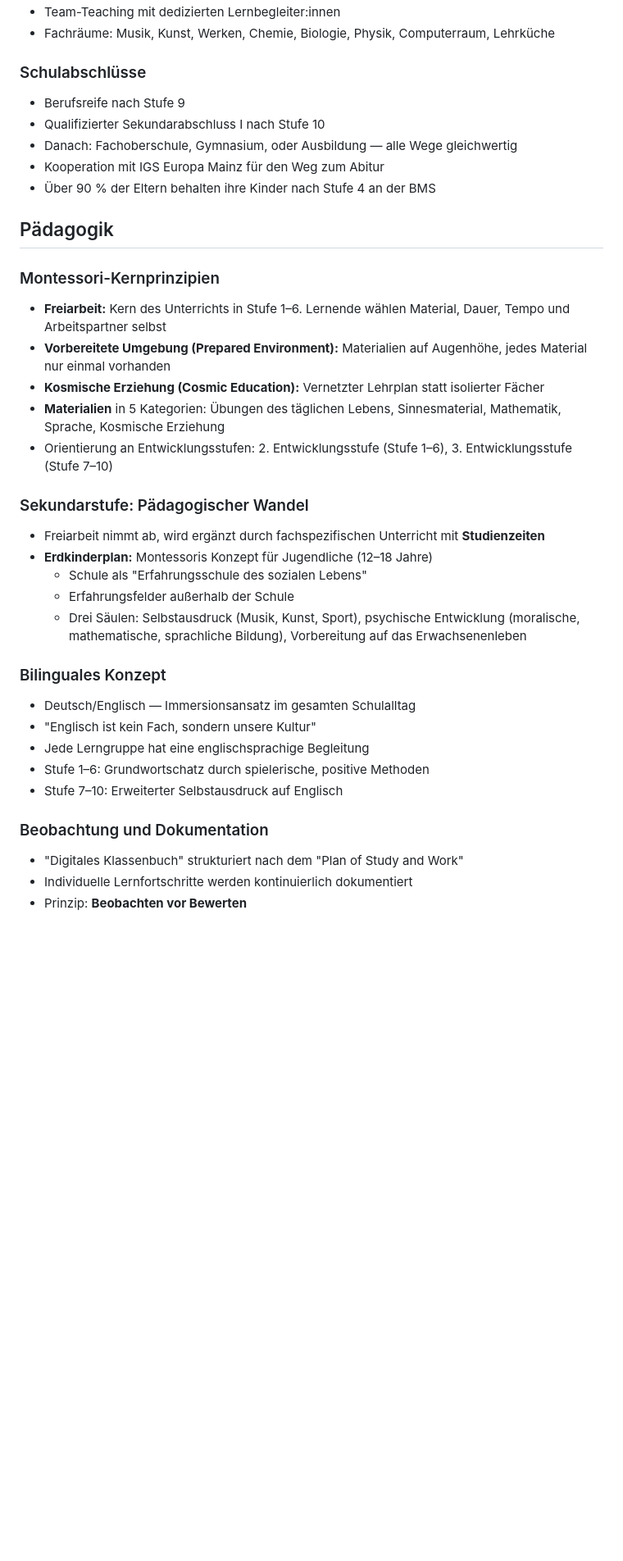
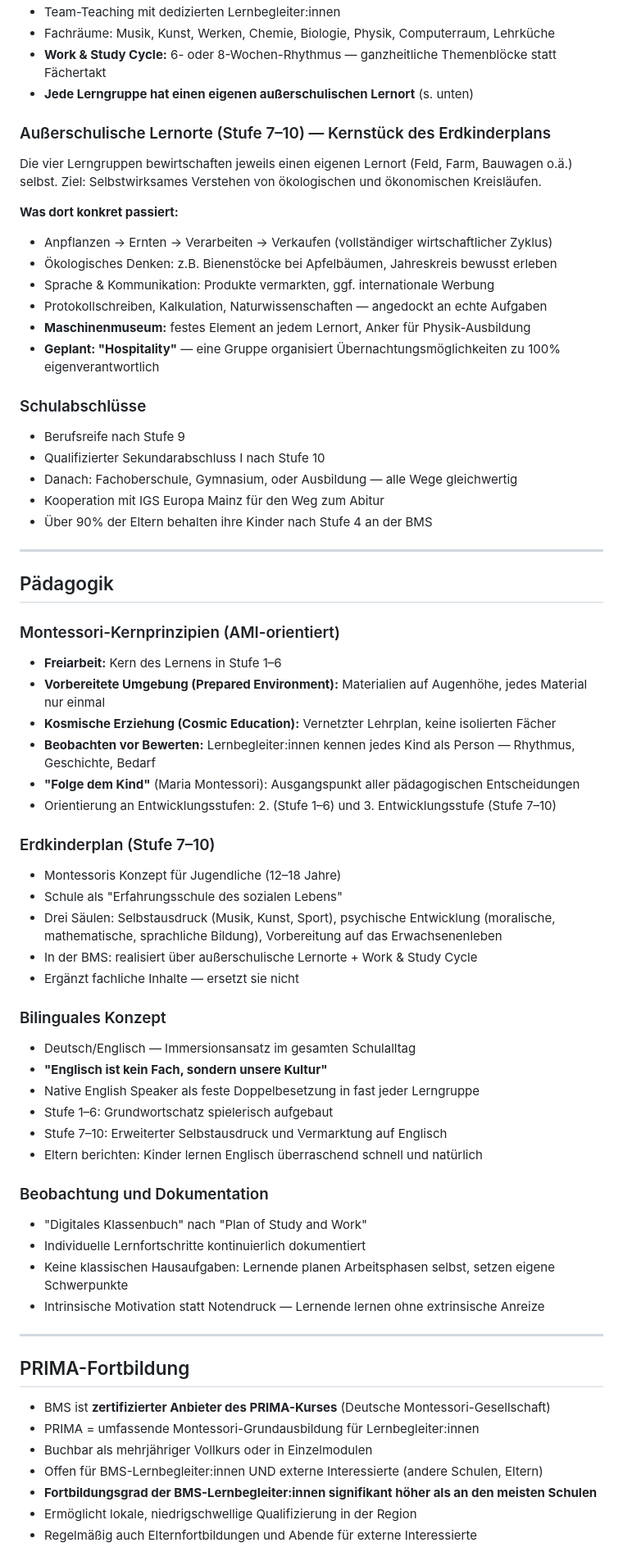
Before and after one commit to bschmaus/bms-newsletter, a Markdown page: data/school_context.md, the part around one of its changes. Shown at 82% size. Rendered like a GitHub page; blank space fills up the shorter version.

```diff
--- a/data/school_context.md
+++ b/data/school_context.md
@@ -39,37 +51,69 @@ Es wird über Zeit gefüllt und ergänzt._
 - Team-Teaching mit dedizierten Lernbegleiter:innen
 - Fachräume: Musik, Kunst, Werken, Chemie, Biologie, Physik, Computerraum, Lehrküche
+- **Work & Study Cycle:** 6- oder 8-Wochen-Rhythmus — ganzheitliche Themenblöcke statt Fächertakt
+- **Jede Lerngruppe hat einen eigenen außerschulischen Lernort** (s. unten)
+
+### Außerschulische Lernorte (Stufe 7–10) — Kernstück des Erdkinderplans
+Die vier Lerngruppen bewirtschaften jeweils einen eigenen Lernort (Feld, Farm, Bauwagen o.ä.) selbst.
+Ziel: Selbstwirksames Verstehen von ökologischen und ökonomischen Kreisläufen.
+
+**Was dort konkret passiert:**
+- Anpflanzen → Ernten → Verarbeiten → Verkaufen (vollständiger wirtschaftlicher Zyklus)
+- Ökologisches Denken: z.B. Bienenstöcke bei Apfelbäumen, Jahreskreis bewusst erleben
+- Sprache & Kommunikation: Produkte vermarkten, ggf. internationale Werbung
+- Protokollschreiben, Kalkulation, Naturwissenschaften — angedockt an echte Aufgaben
+- **Maschinenmuseum:** festes Element an jedem Lernort, Anker für Physik-Ausbildung
+- **Geplant: "Hospitality"** — eine Gruppe organisiert Übernachtungsmöglichkeiten zu 100% eigenverantwortlich
 
 ### Schulabschlüsse
 - Berufsreife nach Stufe 9
 - Qualifizierter Sekundarabschluss I nach Stufe 10
 - Danach: Fachoberschule, Gymnasium, oder Ausbildung — alle Wege gleichwertig
 - Kooperation mit IGS Europa Mainz für den Weg zum Abitur
-- Über 90 % der Eltern behalten ihre Kinder nach Stufe 4 an der BMS
+- Über 90% der Eltern behalten ihre Kinder nach Stufe 4 an der BMS
+
+---
 
 ## Pädagogik
 
-### Montessori-Kernprinzipien
-- **Freiarbeit:** Kern des Unterrichts in Stufe 1–6. Lernende wählen Material, Dauer, Tempo und Arbeitspartner selbst
-- **Vorbereitete Umgebung (Prepared Environment):** Materialien auf Augenhöhe, jedes Material nur einmal vorhanden
-- **Kosmische Erziehung (Cosmic Education):** Vernetzter Lehrplan statt isolierter Fächer
-- **Materialien** in 5 Kategorien: Übungen des täglichen Lebens, Sinnesmaterial, Mathematik, Sprache, Kosmische Erziehung
-- Orientierung an Entwicklungsstufen: 2. Entwicklungsstufe (Stufe 1–6), 3. Entwicklungsstufe (Stufe 7–10)
+### Montessori-Kernprinzipien (AMI-orientiert)
+- **Freiarbeit:** Kern des Lernens in Stufe 1–6
+- **Vorbereitete Umgebung (Prepared Environment):** Materialien auf Augenhöhe, jedes Material nur einmal
+- **Kosmische Erziehung (Cosmic Education):** Vernetzter Lehrplan, keine isolierten Fächer
+- **Beobachten vor Bewerten:** Lernbegleiter:innen kennen jedes Kind als Person — Rhythmus, Geschichte, Bedarf
+- **"Folge dem Kind"** (Maria Montessori): Ausgangspunkt aller pädagogischen Entscheidungen
+- Orientierung an Entwicklungsstufen: 2. (Stufe 1–6) und 3. Entwicklungsstufe (Stufe 7–10)
 
-### Sekundarstufe: Pädagogischer Wandel
-- Freiarbeit nimmt ab, wird ergänzt durch fachspezifischen Unterricht mit **Studienzeiten**
-- **Erdkinderplan:** Montessoris Konzept für Jugendliche (12–18 Jahre)
-  - Schule als "Erfahrungsschule des sozialen Lebens"
-  - Erfahrungsfelder außerhalb der Schule
-  - Drei Säulen: Selbstausdruck (Musik, Kunst, Sport), psychische Entwicklung (moralische, mathematische, sprachliche Bildung), Vorbereitung auf das Erwachsenenleben
+### Erdkinderplan (Stufe 7–10)
+- Montessoris Konzept für Jugendliche (12–18 Jahre)
+- Schule als "Erfahrungsschule des sozialen Lebens"
+- Drei Säulen: Selbstausdruck (Musik, Kunst, Sport), psychische Entwicklung (moralische, mathematische, sprachliche Bildung), Vorbereitung auf das Erwachsenenleben
+- In der BMS: realisiert über außerschulische Lernorte + Work & Study Cycle
+- Ergänzt fachliche Inhalte — ersetzt sie nicht
 
 ### Bilinguales Konzept
 - Deutsch/Englisch — Immersionsansatz im gesamten Schulalltag
-- "Englisch ist kein Fach, sondern unsere Kultur"
-- Jede Lerngruppe hat eine englischsprachige Begleitung
-- Stufe 1–6: Grundwortschatz durch spielerische, positive Methoden
-- Stufe 7–10: Erweiterter Selbstausdruck auf Englisch
+- **"Englisch ist kein Fach, sondern unsere Kultur"**
+- Native English Speaker als feste Doppelbesetzung in fast jeder Lerngruppe
+- Stufe 1–6: Grundwortschatz spielerisch aufgebaut
+- Stufe 7–10: Erweiterter Selbstausdruck und Vermarktung auf Englisch
+- Eltern berichten: Kinder lernen Englisch überraschend schnell und natürlich
 
 ### Beobachtung und Dokumentation
-- "Digitales Klassenbuch" strukturiert nach dem "Plan of Study and Work"
-- Individuelle Lernfortschritte werden kontinuierlich dokumentiert
-- Prinzip: **Beobachten vor Bewerten**
+- "Digitales Klassenbuch" nach "Plan of Study and Work"
+- Individuelle Lernfortschritte kontinuierlich dokumentiert
+- Keine klassischen Hausaufgaben: Lernende planen Arbeitsphasen selbst, setzen eigene Schwerpunkte
+- Intrinsische Motivation statt Notendruck — Lernende lernen ohne extrinsische Anreize
+
+---
+
+## PRIMA-Fortbildung
+
+- BMS ist **zertifizierter Anbieter des PRIMA-Kurses** (Deutsche Montessori-Gesellschaft)
+- PRIMA = umfassende Montessori-Grundausbildung für Lernbegleiter:innen
+- Buchbar als mehrjähriger Vollkurs oder in Einzelmodulen
+- Offen für BMS-Lernbegleiter:innen UND externe Interessierte (andere Schulen, Eltern)
+- **Fortbildungsgrad der BMS-Lernbegleiter:innen signifikant höher als an den meisten Schulen**
+- Ermöglicht lokale, niedrigschwellige Qualifizierung in der Region
+- Regelmäßig auch Elternfortbildungen und Abende für externe Interessierte
+
```
Also changed, not shown: other parts of data/school_context.md (+80 -15 lines).
